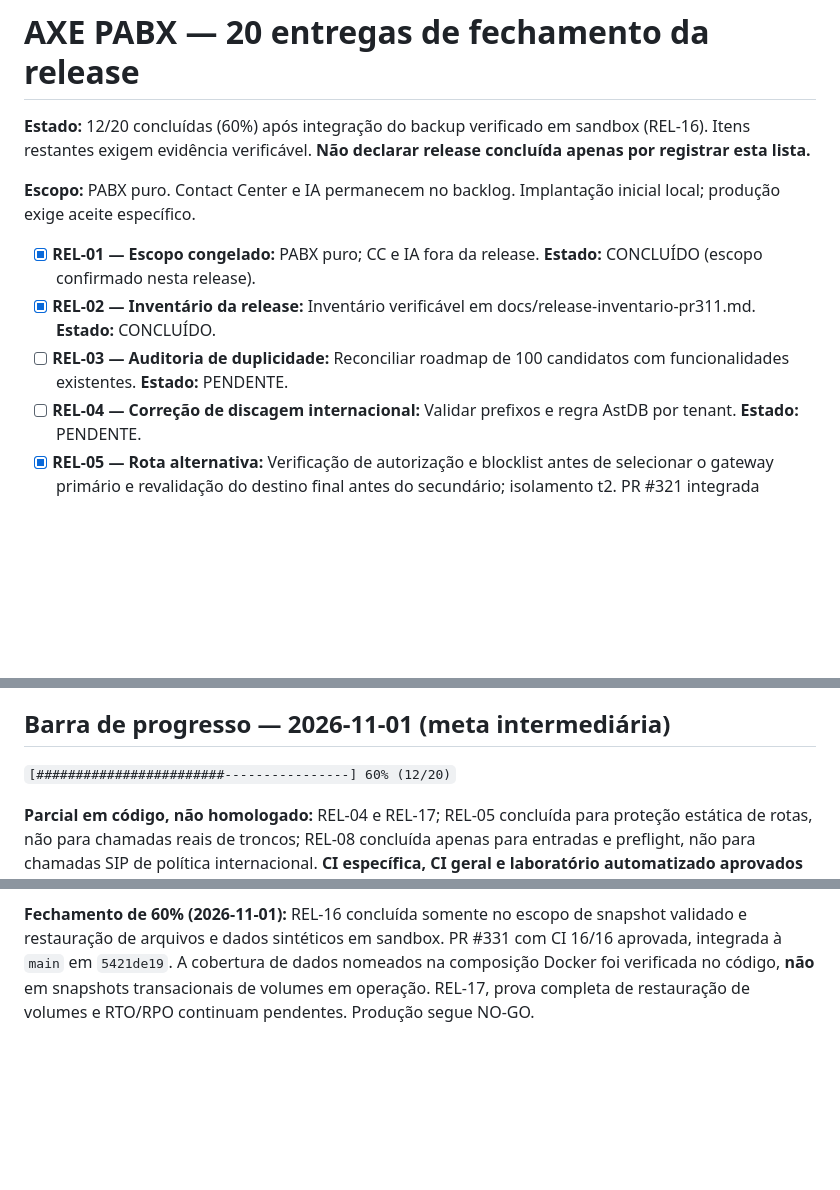
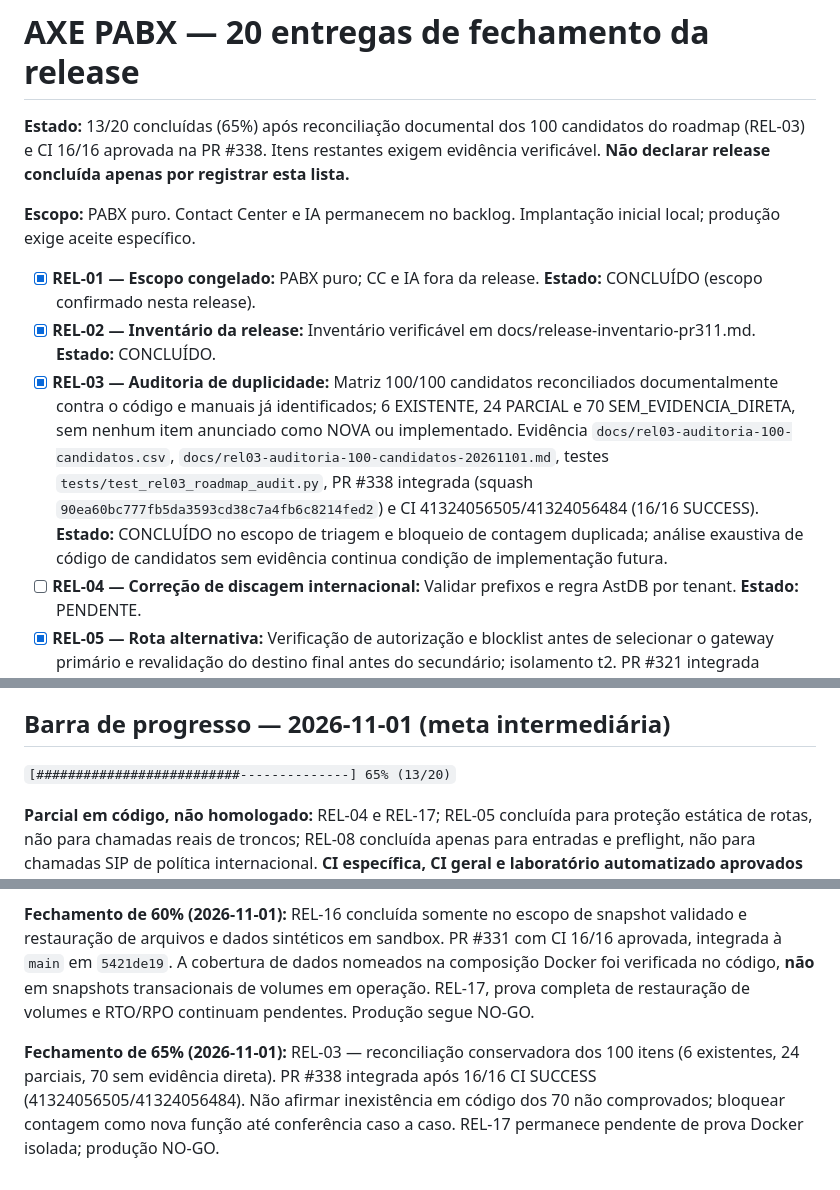
Before and after one commit to jeffaxe81/pabx-mvp, a Markdown page: docs/release-fechamento-20-entregas.md, 3 parts joined by grey strips. Rendered like a GitHub page; blank space fills up the shorter version.

Commit message:
docs(release): REL-03 aceito no escopo documental e marco 65%

```diff
--- a/docs/release-fechamento-20-entregas.md
+++ b/docs/release-fechamento-20-entregas.md
@@ -1,12 +1,12 @@
 # AXE PABX — 20 entregas de fechamento da release
 
-**Estado:** 12/20 concluídas (60%) após integração do backup verificado em sandbox (REL-16). Itens restantes exigem evidência verificável. **Não declarar release concluída apenas por registrar esta lista.**
+**Estado:** 13/20 concluídas (65%) após reconciliação documental dos 100 candidatos do roadmap (REL-03) e CI 16/16 aprovada na PR #338. Itens restantes exigem evidência verificável. **Não declarar release concluída apenas por registrar esta lista.**
 
 **Escopo:** PABX puro. Contact Center e IA permanecem no backlog. Implantação inicial local; produção exige aceite específico.
 
 - [x] **REL-01 — Escopo congelado:** PABX puro; CC e IA fora da release. **Estado:** CONCLUÍDO (escopo confirmado nesta release).
 - [x] **REL-02 — Inventário da release:** Inventário verificável em docs/release-inventario-pr311.md. **Estado:** CONCLUÍDO.
-- [ ] **REL-03 — Auditoria de duplicidade:** Reconciliar roadmap de 100 candidatos com funcionalidades existentes. **Estado:** PENDENTE.
+- [x] **REL-03 — Auditoria de duplicidade:** Matriz 100/100 candidatos reconciliados documentalmente contra o código e manuais já identificados; 6 EXISTENTE, 24 PARCIAL e 70 SEM_EVIDENCIA_DIRETA, sem nenhum item anunciado como NOVA ou implementado. Evidência `docs/rel03-auditoria-100-candidatos.csv`, `docs/rel03-auditoria-100-candidatos-20261101.md`, testes `tests/test_rel03_roadmap_audit.py`, PR #338 integrada (squash `90ea60bc777fb5da3593cd38c7a4fb6c8214fed2`) e CI 41324056505/41324056484 (16/16 SUCCESS). **Estado:** CONCLUÍDO no escopo de triagem e bloqueio de contagem duplicada; análise exaustiva de código de candidatos sem evidência continua condição de implementação futura.
 - [ ] **REL-04 — Correção de discagem internacional:** Validar prefixos e regra AstDB por tenant. **Estado:** PENDENTE.
 - [x] **REL-05 — Rota alternativa:** Verificação de autorização e blocklist antes de selecionar o gateway primário e revalidação do destino final antes do secundário; isolamento t2. PR #321 integrada (squash 52e30d3e071b1dacc7e5e7775ada900da1e1a38f), CI de política 41310515449, estática 41310515556 e laboratório geral 41310515588, 17/17 SUCCESS. **Estado:** CONCLUÍDO no escopo de proteção do dialplan e regressão estática; ensaio de troncos SIP específicos permanece REL-14.
 - [x] **REL-06 — Tenant dinâmico:** O wizard gera para t3/t4/t99 o contexto de saída com TENANT explícito, Gosub(politica-externa,s,1), validação de GOSUB_RETVAL e Dial apenas após autorização. Testes executáveis de geração/validação aprovados na PR #312 (CI de política 41257306083; CI estática 41257306065). Laboratório Asterisk da mesma PR validou SIP geral com t3, mas não chamadas SIP específicas de bloqueio internacional. **Estado:** CONCLUÍDO no escopo de integração do wizard.
@@ -27,7 +27,7 @@
 
 ## Barra de progresso — 2026-11-01 (meta intermediária)
 
-`[########################----------------] 60% (12/20)`
+`[##########################--------------] 65% (13/20)`
 
 **Parcial em código, não homologado:** REL-04 e REL-17; REL-05 concluída para proteção estática de rotas, não para chamadas reais de troncos; REL-08 concluída apenas para entradas e preflight, não para chamadas SIP de política internacional. **CI específica, CI geral e laboratório automatizado aprovados (REL-19); homologação SIP específica ainda pendente:** REL-12 a REL-14. Não contar itens parciais como entregues.
 
@@ -45,3 +45,6 @@ Cada entrega exige referência a commit/PR, evidência de teste aplicável e apr
 
 
 **Fechamento de 60% (2026-11-01):** REL-16 concluída somente no escopo de snapshot validado e restauração de arquivos e dados sintéticos em sandbox. PR #331 com CI 16/16 aprovada, integrada à `main` em `5421de19`. A cobertura de dados nomeados na composição Docker foi verificada no código, **não** em snapshots transacionais de volumes em operação. REL-17, prova completa de restauração de volumes e RTO/RPO continuam pendentes. Produção segue NO-GO.
+
+
+**Fechamento de 65% (2026-11-01):** REL-03 — reconciliação conservadora dos 100 itens (6 existentes, 24 parciais, 70 sem evidência direta). PR #338 integrada após 16/16 CI SUCCESS (41324056505/41324056484). Não afirmar inexistência em código dos 70 não comprovados; bloquear contagem como nova função até conferência caso a caso. REL-17 permanece pendente de prova Docker isolada; produção NO-GO.
```
